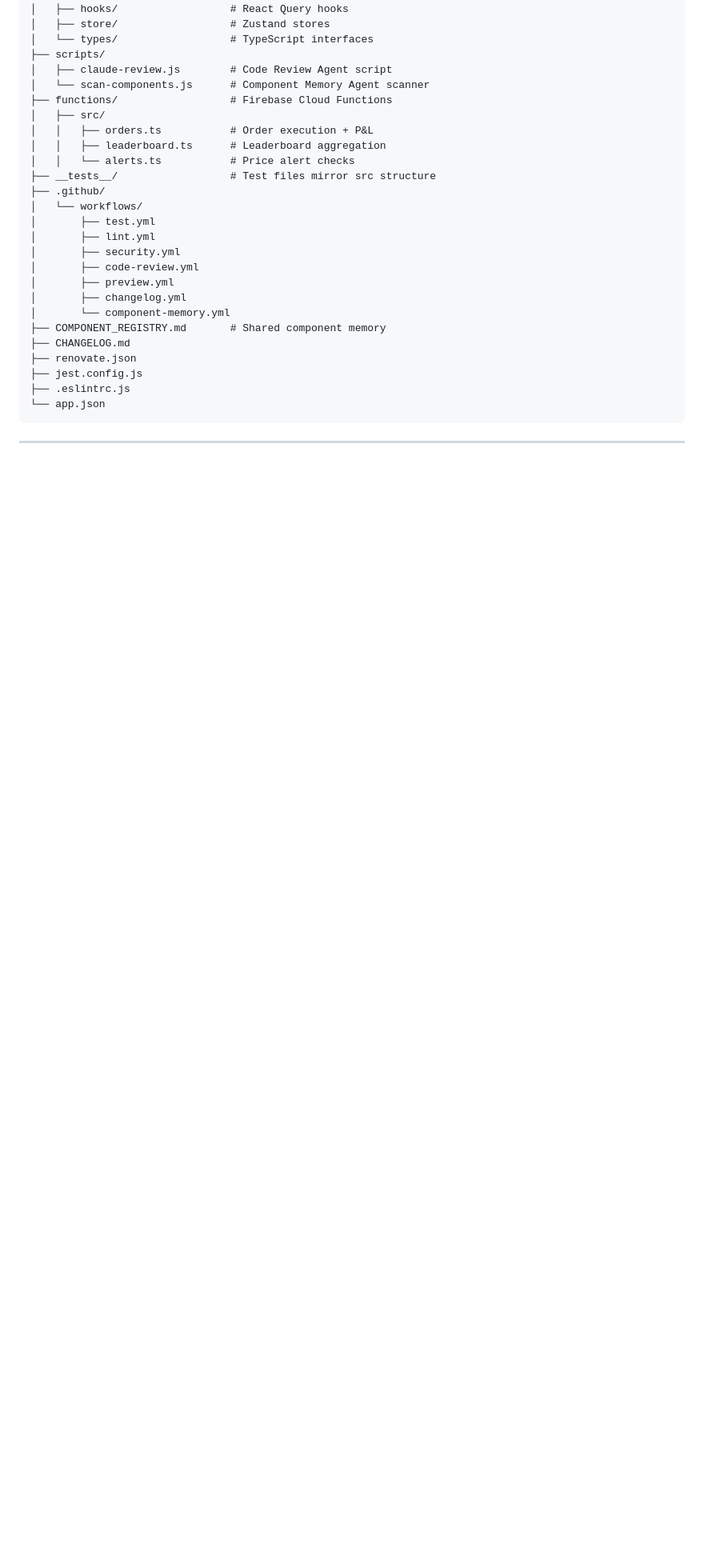
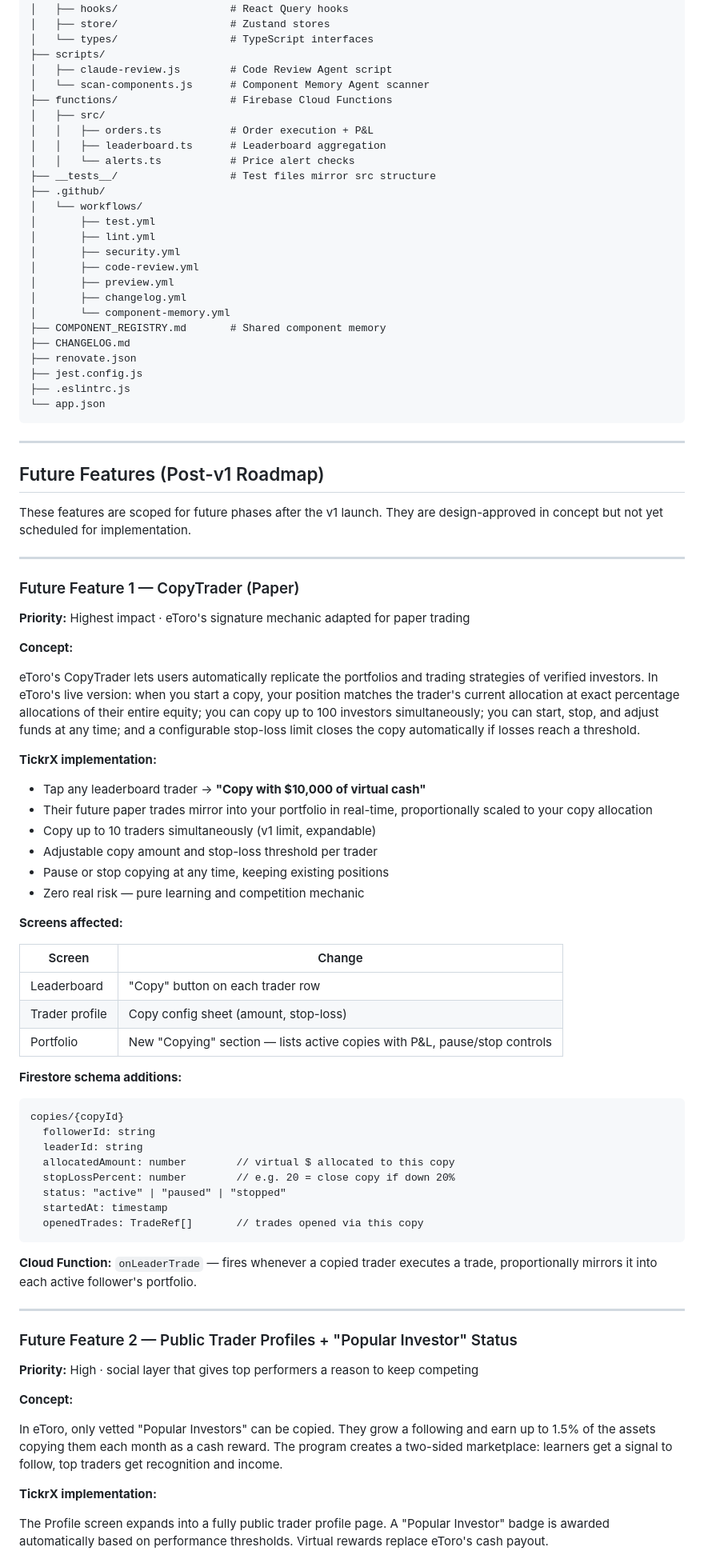
Before and after one commit to dczii/TickrX, a Markdown page: PRD.md, the part around one of its changes. Shown at 80% size. GitHub-like rendering; blank space fills up the shorter version.

````diff
--- a/PRD.md
+++ b/PRD.md
@@ -1158,3 +1158,63 @@ tickrx/
 
 ---
 
+## Future Features (Post-v1 Roadmap)
+
+These features are scoped for future phases after the v1 launch. They are design-approved in concept but not yet scheduled for implementation.
+
+---
+
+### Future Feature 1 — CopyTrader (Paper)
+
+**Priority:** Highest impact · eToro's signature mechanic adapted for paper trading
+
+**Concept:**
+
+eToro's CopyTrader lets users automatically replicate the portfolios and trading strategies of verified investors. In eToro's live version: when you start a copy, your position matches the trader's current allocation at exact percentage allocations of their entire equity; you can copy up to 100 investors simultaneously; you can start, stop, and adjust funds at any time; and a configurable stop-loss limit closes the copy automatically if losses reach a threshold.
+
+**TickrX implementation:**
+
+- Tap any leaderboard trader → **"Copy with $10,000 of virtual cash"**
+- Their future paper trades mirror into your portfolio in real-time, proportionally scaled to your copy allocation
+- Copy up to 10 traders simultaneously (v1 limit, expandable)
+- Adjustable copy amount and stop-loss threshold per trader
+- Pause or stop copying at any time, keeping existing positions
+- Zero real risk — pure learning and competition mechanic
+
+**Screens affected:**
+
+| Screen | Change |
+|---|---|
+| Leaderboard | "Copy" button on each trader row |
+| Trader profile | Copy config sheet (amount, stop-loss) |
+| Portfolio | New "Copying" section — lists active copies with P&L, pause/stop controls |
+
+**Firestore schema additions:**
+
+```
+copies/{copyId}
+  followerId: string
+  leaderId: string
+  allocatedAmount: number        // virtual $ allocated to this copy
+  stopLossPercent: number        // e.g. 20 = close copy if down 20%
+  status: "active" | "paused" | "stopped"
+  startedAt: timestamp
+  openedTrades: TradeRef[]       // trades opened via this copy
+```
+
+**Cloud Function:** `onLeaderTrade` — fires whenever a copied trader executes a trade, proportionally mirrors it into each active follower's portfolio.
+
+---
+
+### Future Feature 2 — Public Trader Profiles + "Popular Investor" Status
+
+**Priority:** High · social layer that gives top performers a reason to keep competing
+
+**Concept:**
+
+In eToro, only vetted "Popular Investors" can be copied. They grow a following and earn up to 1.5% of the assets copying them each month as a cash reward. The program creates a two-sided marketplace: learners get a signal to follow, top traders get recognition and income.
+
+**TickrX implementation:**
+
+The Profile screen expands into a fully public trader profile page. A "Popular Investor" badge is awarded automatically based on performance thresholds. Virtual rewards replace eToro's cash payout.
+
````
Also changed, not shown: other parts of PRD.md (+36 -0 lines).
